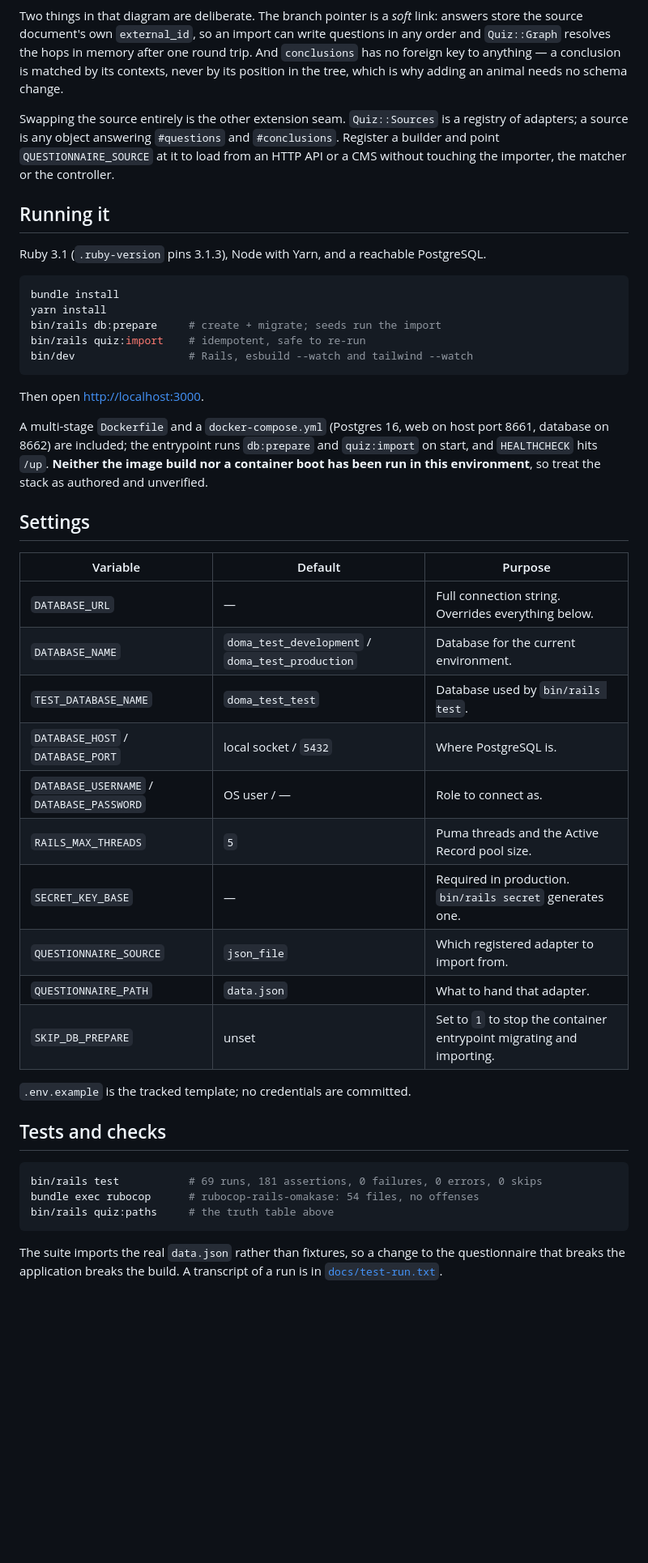
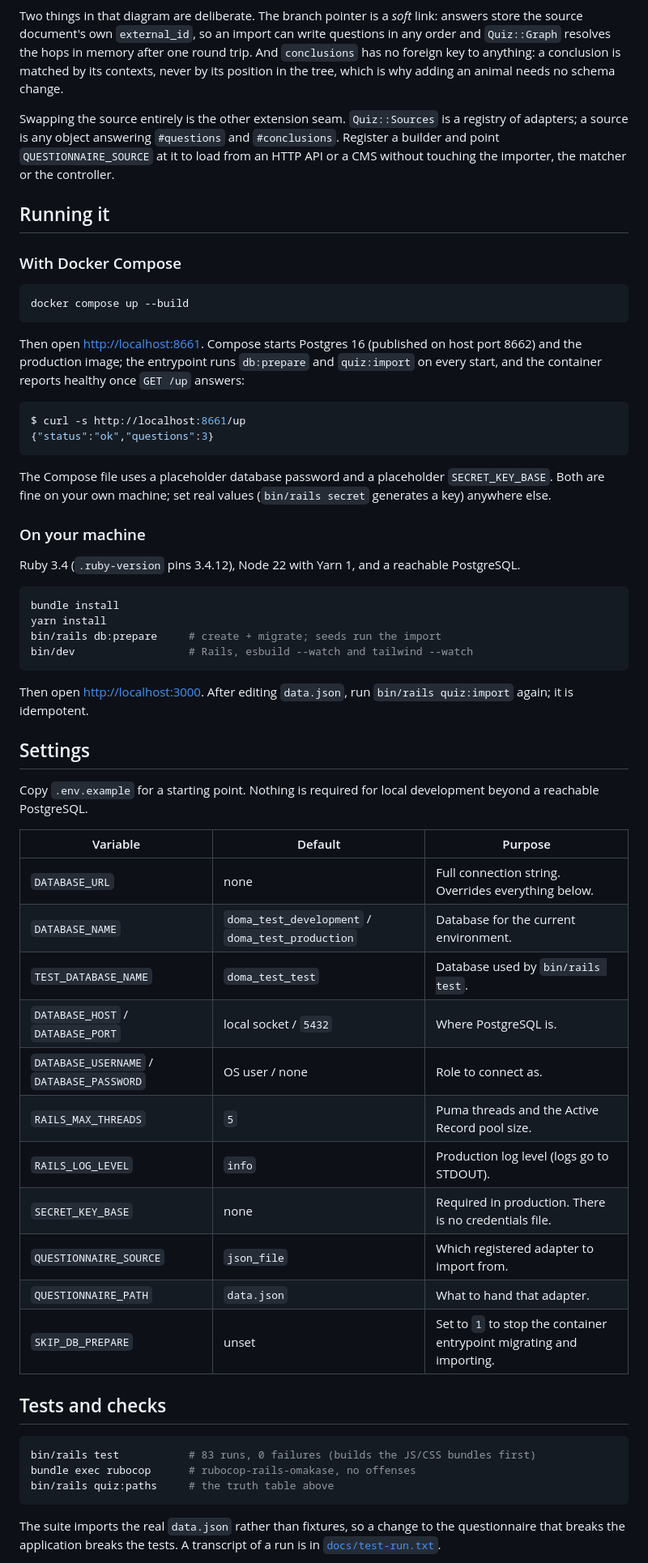
Before and after one commit to TCMS31/doma-assessment, a Markdown page: README.md, the part around one of its changes. Shown at 81% size. Rendered like a GitHub page; blank space fills up the shorter version.

````diff
--- a/README.md
+++ b/README.md
@@ -96,7 +127,7 @@ erDiagram
 Two things in that diagram are deliberate. The branch pointer is a *soft* link:
 answers store the source document's own `external_id`, so an import can write
 questions in any order and `Quiz::Graph` resolves the hops in memory after one
-round trip. And `conclusions` has no foreign key to anything — a conclusion is
+round trip. And `conclusions` has no foreign key to anything: a conclusion is
 matched by its contexts, never by its position in the tree, which is why adding
 an animal needs no schema change.
 
@@ -108,51 +139,69 @@ controller.
 
 ## Running it
 
-Ruby 3.1 (`.ruby-version` pins 3.1.3), Node with Yarn, and a reachable
+### With Docker Compose
+
+```bash
+docker compose up --build
+```
+
+Then open <http://localhost:8661>. Compose starts Postgres 16 (published on
+host port 8662) and the production image; the entrypoint runs `db:prepare` and
+`quiz:import` on every start, and the container reports healthy once `GET /up`
+answers:
+
+```bash
+$ curl -s http://localhost:8661/up
+{"status":"ok","questions":3}
+```
+
+The Compose file uses a placeholder database password and a placeholder
+`SECRET_KEY_BASE`. Both are fine on your own machine; set real values
+(`bin/rails secret` generates a key) anywhere else.
+
+### On your machine
+
+Ruby 3.4 (`.ruby-version` pins 3.4.12), Node 22 with Yarn 1, and a reachable
 PostgreSQL.
 
 ```bash
 bundle install
 yarn install
 bin/rails db:prepare     # create + migrate; seeds run the import
-bin/rails quiz:import    # idempotent, safe to re-run
 bin/dev                  # Rails, esbuild --watch and tailwind --watch
 ```
 
-Then open <http://localhost:3000>.
-
-A multi-stage `Dockerfile` and a `docker-compose.yml` (Postgres 16, web on host
-port 8661, database on 8662) are included; the entrypoint runs `db:prepare` and
-`quiz:import` on start, and `HEALTHCHECK` hits `/up`. **Neither the image build
-nor a container boot has been run in this environment**, so treat the stack as
-authored and unverified.
+Then open <http://localhost:3000>. After editing `data.json`, run
+`bin/rails quiz:import` again; it is idempotent.
 
 ## Settings
 
+Copy `.env.example` for a starting point. Nothing is required for local
+development beyond a reachable PostgreSQL.
+
 | Variable | Default | Purpose |
 | --- | --- | --- |
-| `DATABASE_URL` | — | Full connection string. Overrides everything below. |
+| `DATABASE_URL` | none | Full connection string. Overrides everything below. |
 | `DATABASE_NAME` | `doma_test_development` / `doma_test_production` | Database for the current environment. |
 | `TEST_DATABASE_NAME` | `doma_test_test` | Database used by `bin/rails test`. |
 | `DATABASE_HOST` / `DATABASE_PORT` | local socket / `5432` | Where PostgreSQL is. |
-| `DATABASE_USERNAME` / `DATABASE_PASSWORD` | OS user / — | Role to connect as. |
+| `DATABASE_USERNAME` / `DATABASE_PASSWORD` | OS user / none | Role to connect as. |
 | `RAILS_MAX_THREADS` | `5` | Puma threads and the Active Record pool size. |
-| `SECRET_KEY_BASE` | — | Required in production. `bin/rails secret` generates one. |
+| `RAILS_LOG_LEVEL` | `info` | Production log level (logs go to STDOUT). |
+| `SECRET_KEY_BASE` | none | Required in production. There is no credentials file. |
 | `QUESTIONNAIRE_SOURCE` | `json_file` | Which registered adapter to import from. |
 | `QUESTIONNAIRE_PATH` | `data.json` | What to hand that adapter. |
 | `SKIP_DB_PREPARE` | unset | Set to `1` to stop the container entrypoint migrating and importing. |
 
-`.env.example` is the tracked template; no credentials are committed.
-
 ## Tests and checks
 
 ```bash
-bin/rails test           # 69 runs, 181 assertions, 0 failures, 0 errors, 0 skips
-bundle exec rubocop      # rubocop-rails-omakase: 54 files, no offenses
+bin/rails test           # 83 runs, 0 failures (builds the JS/CSS bundles first)
+bundle exec rubocop      # rubocop-rails-omakase, no offenses
 bin/rails quiz:paths     # the truth table above
 ```
 
 The suite imports the real `data.json` rather than fixtures, so a change to the
-questionnaire that breaks the application breaks the build. A transcript of a
+questionnaire that breaks the application breaks the tests. A transcript of a
 run is in [`docs/test-run.txt`](docs/test-run.txt).
 
````
Also changed, not shown: other parts of README.md (+71 -28 lines), docs/screenshots/01-home.png, docs/screenshots/02-question-with-trail.png, docs/screenshots/03-result-loris.png, docs/screenshots/04-result-inconclusive.png, docs/screenshots/05-mobile-question.png (added), docs/screenshots/06-mobile-result.png (added), 2 other files.
